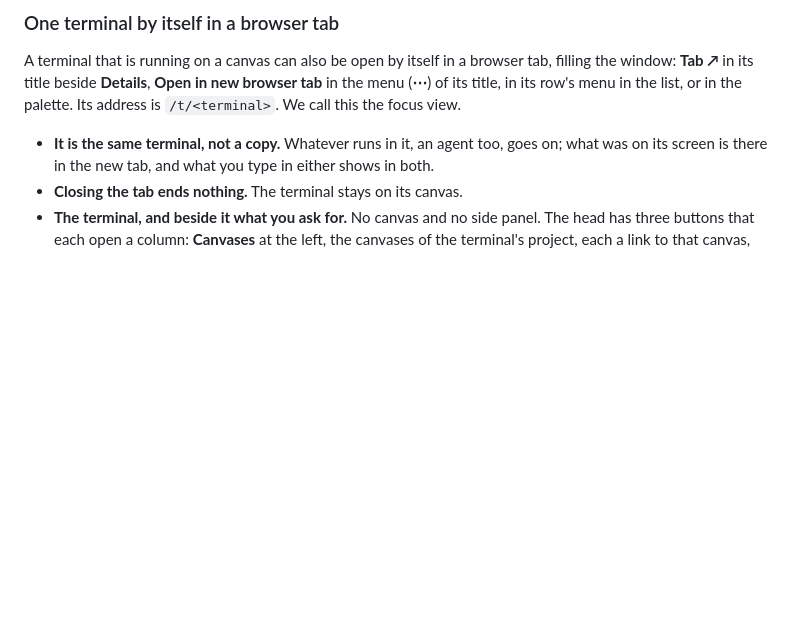
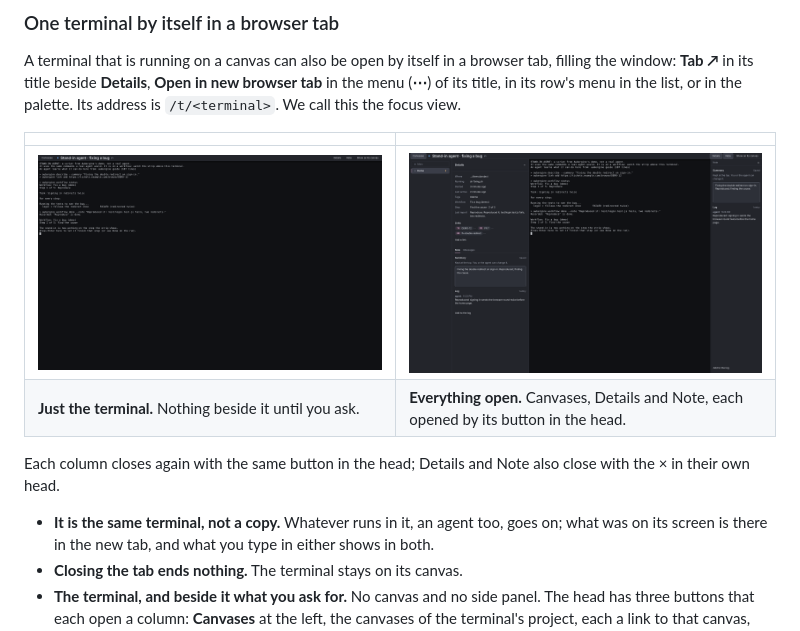
Before and after one commit to meatgarden/aubergine, a Markdown page: README.md, the part around the change. Drawn GitHub-style; pictures changed too: site/screenshots/focus-closed.png (added), site/screenshots/focus.png; blank space fills up the shorter version.

```diff
--- a/README.md
+++ b/README.md
@@ -782,6 +782,13 @@ The list costs nothing to keep open, also with hundreds of terminals: it is draw
 ### One terminal by itself in a browser tab
 
 A terminal that is running on a canvas can also be open by itself in a browser tab, filling the window: **Tab ↗** in its title beside **Details**, **Open in new browser tab** in the menu (**⋯**) of its title, in its row's menu in the list, or in the palette. Its address is `/t/<terminal>`. We call this the focus view.
+
+| | |
+|---|---|
+| ![The focus view with nothing open beside it: the terminal's name and three buttons in the head, the live terminal filling the window](site/screenshots/focus-closed.png) | ![The focus view with all three columns open: the canvases of its project at the left, its details, the live terminal, its note at the right](site/screenshots/focus.png) |
+| **Just the terminal.** Nothing beside it until you ask. | **Everything open.** Canvases, Details and Note, each opened by its button in the head. |
+
+Each column closes again with the same button in the head; Details and Note also close with the × in their own head.
 
 - **It is the same terminal, not a copy.** Whatever runs in it, an agent too, goes on; what was on its screen is there in the new tab, and what you type in either shows in both.
 - **Closing the tab ends nothing.** The terminal stays on its canvas.
```
Also changed, not shown: 1 other file.
